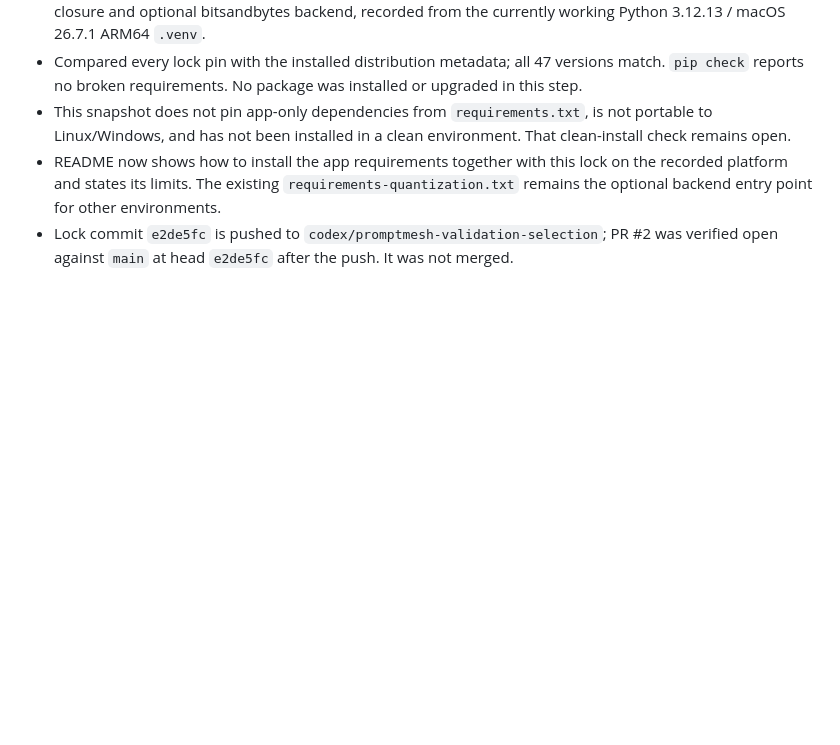
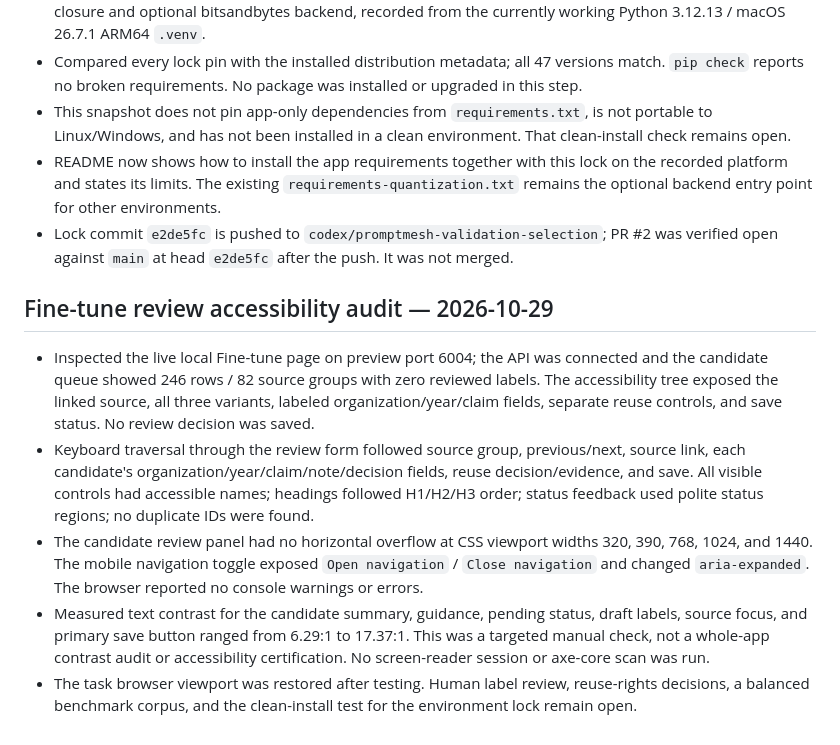
Before and after one commit to arjeetanand/PromptMesh, a Markdown page: HANDOFF.md, the part around the change. GitHub-like rendering; blank space fills up the shorter version.

Commit message:
Document review UI accessibility audit

```diff
--- a/HANDOFF.md
+++ b/HANDOFF.md
@@ -221,3 +221,11 @@
 - This snapshot does not pin app-only dependencies from `requirements.txt`, is not portable to Linux/Windows, and has not been installed in a clean environment. That clean-install check remains open.
 - README now shows how to install the app requirements together with this lock on the recorded platform and states its limits. The existing `requirements-quantization.txt` remains the optional backend entry point for other environments.
 - Lock commit `e2de5fc` is pushed to `codex/promptmesh-validation-selection`; PR #2 was verified open against `main` at head `e2de5fc` after the push. It was not merged.
+
+## Fine-tune review accessibility audit — 2026-10-29
+
+- Inspected the live local Fine-tune page on preview port 6004; the API was connected and the candidate queue showed 246 rows / 82 source groups with zero reviewed labels. The accessibility tree exposed the linked source, all three variants, labeled organization/year/claim fields, separate reuse controls, and save status. No review decision was saved.
+- Keyboard traversal through the review form followed source group, previous/next, source link, each candidate's organization/year/claim/note/decision fields, reuse decision/evidence, and save. All visible controls had accessible names; headings followed H1/H2/H3 order; status feedback used polite status regions; no duplicate IDs were found.
+- The candidate review panel had no horizontal overflow at CSS viewport widths 320, 390, 768, 1024, and 1440. The mobile navigation toggle exposed `Open navigation` / `Close navigation` and changed `aria-expanded`. The browser reported no console warnings or errors.
+- Measured text contrast for the candidate summary, guidance, pending status, draft labels, source focus, and primary save button ranged from 6.29:1 to 17.37:1. This was a targeted manual check, not a whole-app contrast audit or accessibility certification. No screen-reader session or axe-core scan was run.
+- The task browser viewport was restored after testing. Human label review, reuse-rights decisions, a balanced benchmark corpus, and the clean-install test for the environment lock remain open.
```
Also changed, not shown: CHECKLIST.md (+2 -0 lines).
